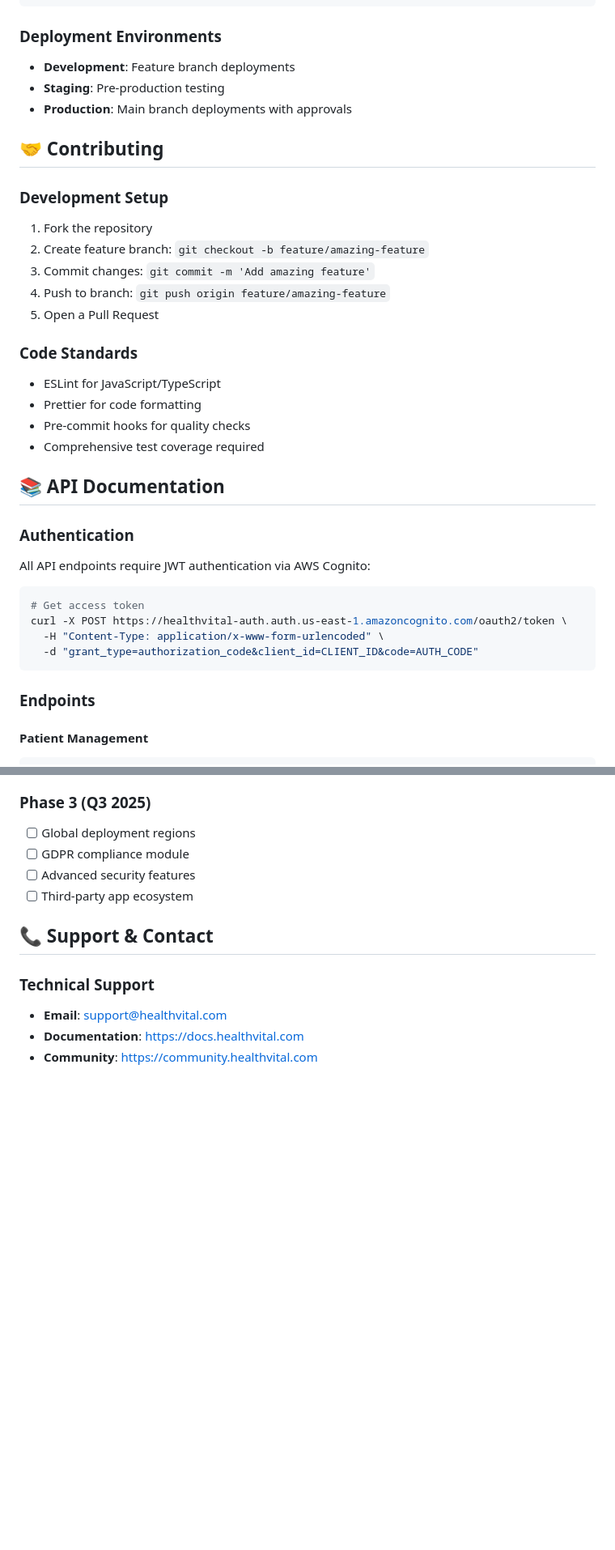
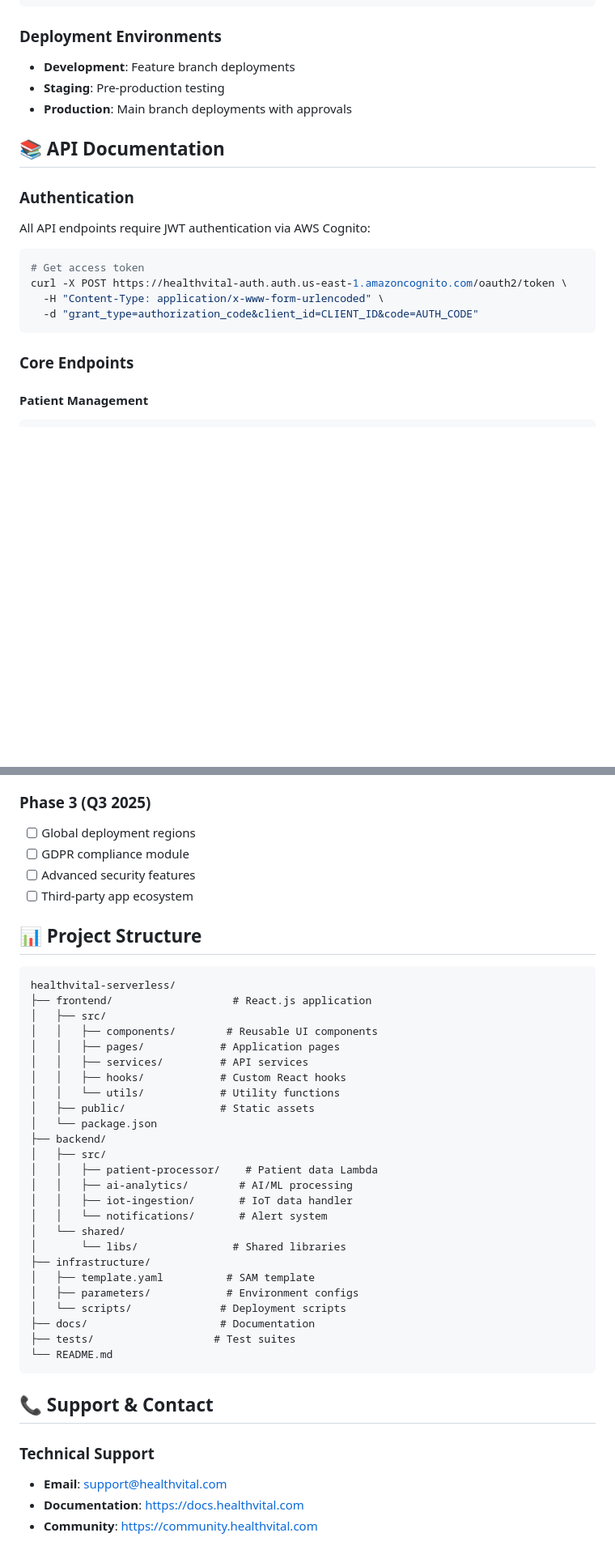
Before and after one commit to AMITKUMAR7970/HealthVital---AI-Powered-Serverless-Health-Monitoring-Platform, a Markdown page: README.md, 2 parts joined by grey strips. Shown at 81% size. Drawn GitHub-style; blank space fills up the shorter version.

````diff
--- a/README.md
+++ b/README.md
@@ -410,21 +410,6 @@ jobs:
 - **Staging**: Pre-production testing
 - **Production**: Main branch deployments with approvals
 
-## 🤝 Contributing
-
-### Development Setup
-1. Fork the repository
-2. Create feature branch: `git checkout -b feature/amazing-feature`
-3. Commit changes: `git commit -m 'Add amazing feature'`
-4. Push to branch: `git push origin feature/amazing-feature`
-5. Open a Pull Request
-
-### Code Standards
-- ESLint for JavaScript/TypeScript
-- Prettier for code formatting
-- Pre-commit hooks for quality checks
-- Comprehensive test coverage required
-
 ## 📚 API Documentation
 
 ### Authentication
@@ -437,7 +422,7 @@ curl -X POST https://healthvital-auth.auth.us-east-1.amazoncognito.com/oauth2/to
   -d "grant_type=authorization_code&client_id=CLIENT_ID&code=AUTH_CODE"
 ```
 
-### Endpoints
+### Core Endpoints
 
 #### Patient Management
 ```
@@ -554,6 +561,36 @@ npx react-native run-android
 - [ ] Advanced security features
 - [ ] Third-party app ecosystem
 
+## 📊 Project Structure
+
+```
+healthvital-serverless/
+├── frontend/                   # React.js application
+│   ├── src/
+│   │   ├── components/        # Reusable UI components
+│   │   ├── pages/            # Application pages
+│   │   ├── services/         # API services
+│   │   ├── hooks/            # Custom React hooks
+│   │   └── utils/            # Utility functions
+│   ├── public/               # Static assets
+│   └── package.json
+├── backend/
+│   ├── src/
+│   │   ├── patient-processor/    # Patient data Lambda
+│   │   ├── ai-analytics/        # AI/ML processing
+│   │   ├── iot-ingestion/       # IoT data handler
+│   │   └── notifications/       # Alert system
+│   └── shared/
+│       └── libs/               # Shared libraries
+├── infrastructure/
+│   ├── template.yaml          # SAM template
+│   ├── parameters/            # Environment configs
+│   └── scripts/              # Deployment scripts
+├── docs/                     # Documentation
+├── tests/                   # Test suites
+└── README.md
+```
+
 ## 📞 Support & Contact
 
 ### Technical Support
````
Also changed, not shown: other parts of README.md (+25 -3 lines).
